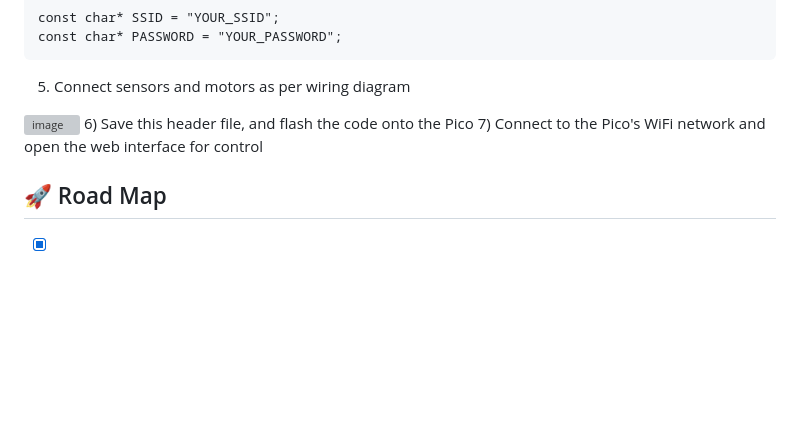
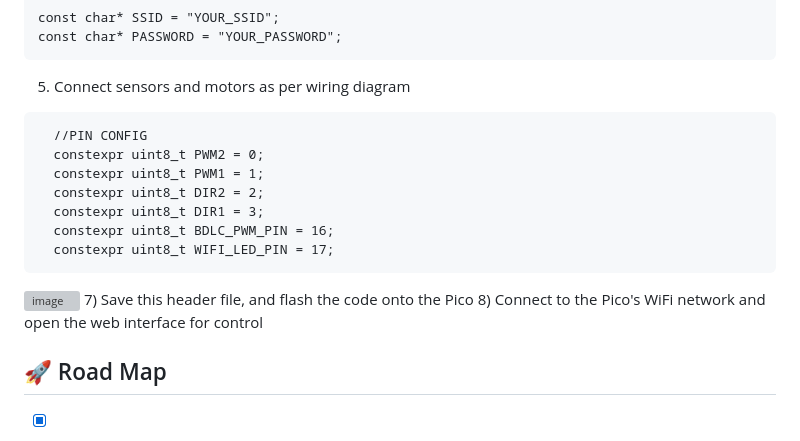
Before and after one commit to ChidumamAmadi-Obi/LawnBot, a Markdown page: README.md, the part around the change. GitHub-like rendering; blank space fills up the shorter version; grey boxes are pictures that could not be loaded.

Commit message:
Added pin Configuration

````diff
--- a/README.md
+++ b/README.md
@@ -58,9 +58,18 @@ const char* SSID = "YOUR_SSID";
 const char* PASSWORD = "YOUR_PASSWORD";
 ```
 5) Connect sensors and motors as per wiring diagram
+```
+  //PIN CONFIG
+  constexpr uint8_t PWM2 = 0;
+  constexpr uint8_t PWM1 = 1;
+  constexpr uint8_t DIR2 = 2;
+  constexpr uint8_t DIR1 = 3;
+  constexpr uint8_t BDLC_PWM_PIN = 16;
+  constexpr uint8_t WIFI_LED_PIN = 17;
+```
 <img width="785" height="591" alt="image" src="https://github.com/user-attachments/assets/3da6f02e-182f-440f-a1f8-668f92b3b850" />
-6) Save this header file, and flash the code onto the Pico
-7) Connect to the Pico's WiFi network and open the web interface for control
+7) Save this header file, and flash the code onto the Pico
+8) Connect to the Pico's WiFi network and open the web interface for control
 
 ## 🚀 Road Map
 - [x] **Wifi connectivity**
````
